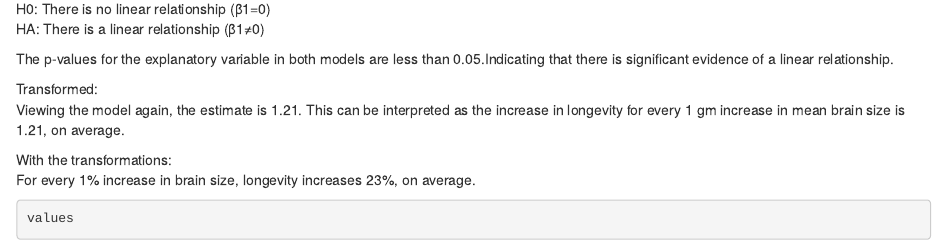
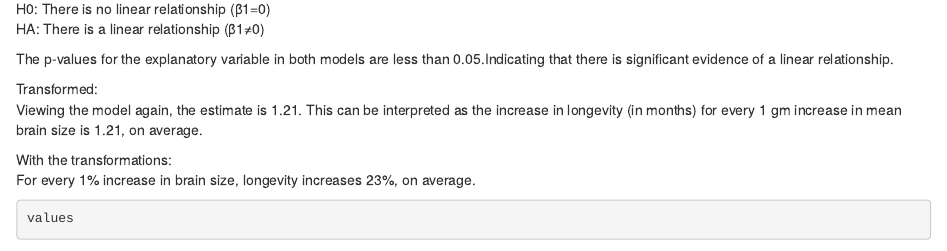
Before and after one commit to babetke/Betke-Briana-ADA-homework-3, an R Markdown document (Betke-Briana-ADA-homework-3.Rmd): the page in a window 1100 px wide, from 2300 px down. Rendered offline with R 4.5, knitr and Pandoc, with nearby package versions; some code elsewhere in the file could not run offline.

Commit message:
Update Betke-Briana-ADA-homework-3.Rmd

```diff
--- a/Betke-Briana-ADA-homework-3.Rmd
+++ b/Betke-Briana-ADA-homework-3.Rmd
@@ -95,7 +95,7 @@ HA: There is a linear relationship (β1≠0)
 The p-values for the explanatory variable in both models are less than 0.05.Indicating that there is significant evidence of a linear relationship.
 
 Transformed:
-Viewing the model again, the estimate is 1.21. This can be interpreted as the increase in longevity for every 1 gm increase in mean brain size is 1.21, on average.
+Viewing the model again, the estimate is 1.21. This can be interpreted as the increase in longevity (in months) for every 1 gm increase in mean brain size is 1.21, on average.
 
 With the transformations:
 For every 1% increase in brain size, longevity increases 23%, on average.
```
